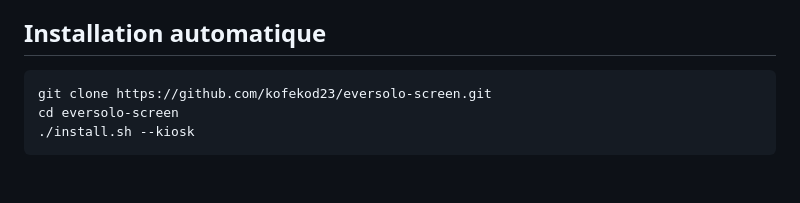
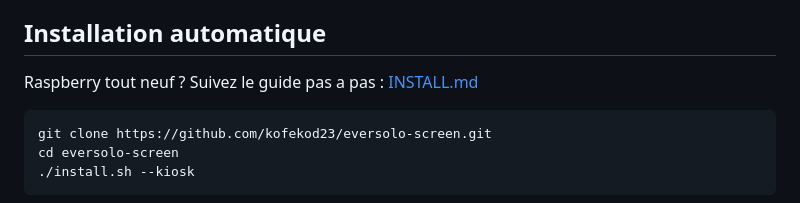
Before and after one commit to kofekod23/eversolo-screen, a Markdown page: README.md, the part around the change. GitHub-like rendering; blank space fills up the shorter version.

Commit message:
Tutoriel d'installation pas a pas pour Raspberry neuf

````diff
--- a/README.md
+++ b/README.md
@@ -13,6 +13,8 @@ Ces appareils exposent une API HTTP locale sur le port 9529. Tout reste sur votr
 - Pi et streamer sur le meme reseau
 
 ## Installation automatique
+
+Raspberry tout neuf ? Suivez le guide pas a pas : [INSTALL.md](INSTALL.md)
 
 ```bash
 git clone https://github.com/kofekod23/eversolo-screen.git
````
Also changed, not shown: INSTALL.md (added, +122 -0 lines).
